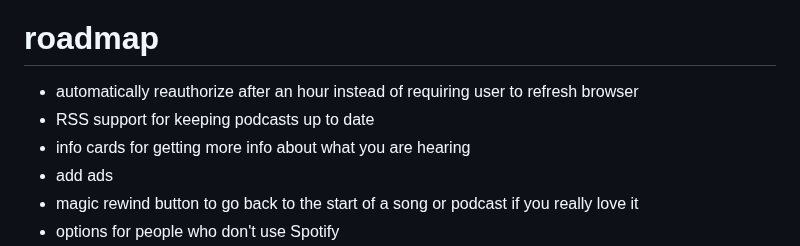
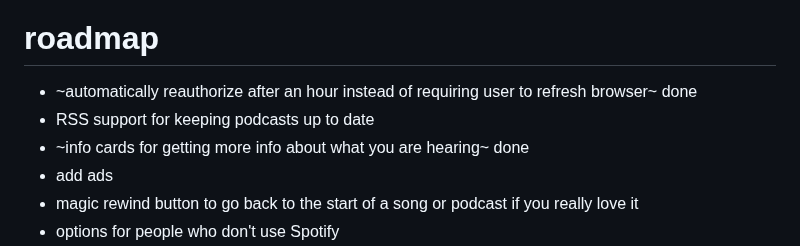
Before and after one commit to polymathematics/fetco, a Markdown page: README.md, the part around the change. Rendered like a GitHub page.

```diff
--- a/README.md
+++ b/README.md
@@ -2,9 +2,9 @@
 a new kind of radio that brings seredipity back to music and podcast discovery. simply scan the airwaves to get dropped into wonderful music or conversations. connects to your spotify so that every station is always perfectly suited for you. uses listen notes api for podcasts.
 <img width="663" alt="Screenshot 2024-07-09 at 8 24 34 AM" src="https://github.com/polymathematics/fetco/assets/58536863/64a2724f-8ec2-49fa-9978-91bd7af6c61e">
 # roadmap
-- automatically reauthorize after an hour instead of requiring user to refresh browser
+- ~automatically reauthorize after an hour instead of requiring user to refresh browser~ done
 - RSS support for keeping podcasts up to date
-- info cards for getting more info about what you are hearing
+- ~info cards for getting more info about what you are hearing~ done
 - add ads
 - magic rewind button to go back to the start of a song or podcast if you really love it
 - options for people who don't use Spotify
```
